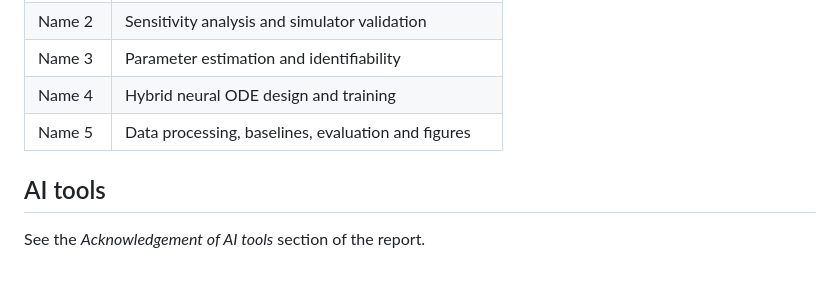
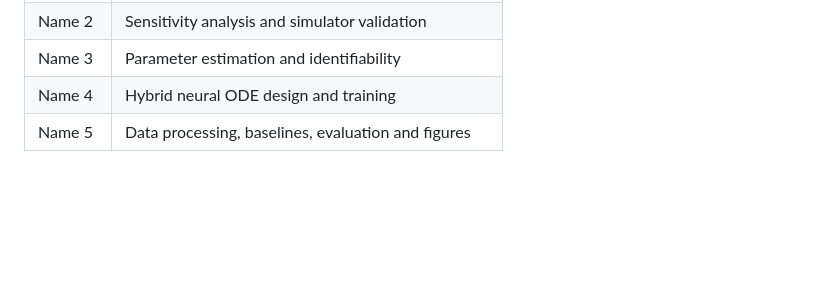
Before and after one commit to itsaeeb/Bergman_Neural_ODE, a Markdown page: README.md, the part around the change. Drawn GitHub-style; blank space fills up the shorter version.

```diff
--- a/README.md
+++ b/README.md
@@ -69,7 +69,3 @@ The simulated patients were generated once with `data/simulated/generate_simgluc
 | Name 3 | Parameter estimation and identifiability |
 | Name 4 | Hybrid neural ODE design and training |
 | Name 5 | Data processing, baselines, evaluation and figures |
-
-## AI tools
-
-See the *Acknowledgement of AI tools* section of the report.
```
